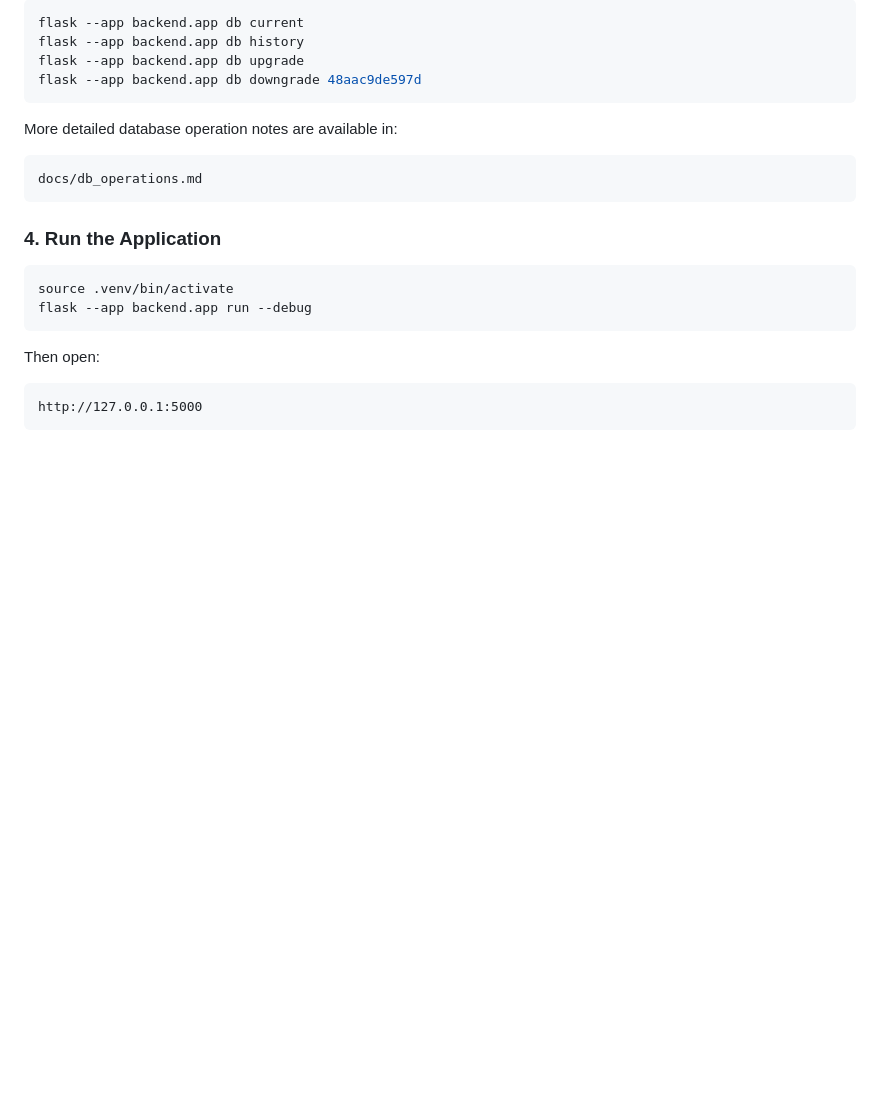
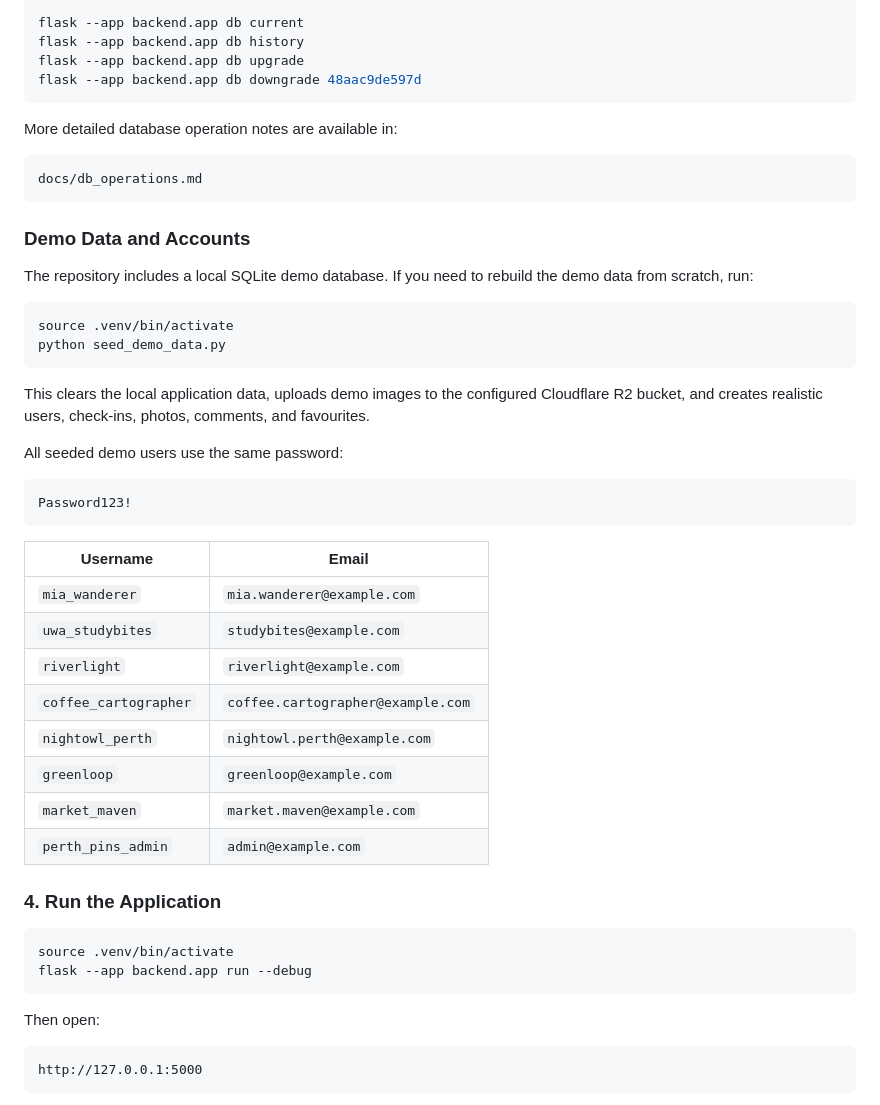
Before and after one commit to Ironman1231/CITS5505_Group_Project, a Markdown page: README.md, the part around the change. Drawn GitHub-style; blank space fills up the shorter version.

Commit message:
Add Demo Data and Accounts to README

````diff
--- a/README.md
+++ b/README.md
@@ -105,6 +105,37 @@ More detailed database operation notes are available in:
 docs/db_operations.md
 ```
 
+### Demo Data and Accounts
+
+The repository includes a local SQLite demo database. If you need to rebuild the
+demo data from scratch, run:
+
+```bash
+source .venv/bin/activate
+python seed_demo_data.py
+```
+
+This clears the local application data, uploads demo images to the configured
+Cloudflare R2 bucket, and creates realistic users, check-ins, photos, comments,
+and favourites.
+
+All seeded demo users use the same password:
+
+```text
+Password123!
+```
+
+| Username             | Email                         |
+|----------------------|-------------------------------|
+| `mia_wanderer`       | `mia.wanderer@example.com`    |
+| `uwa_studybites`     | `studybites@example.com`      |
+| `riverlight`         | `riverlight@example.com`      |
+| `coffee_cartographer` | `coffee.cartographer@example.com` |
+| `nightowl_perth`     | `nightowl.perth@example.com`  |
+| `greenloop`          | `greenloop@example.com`       |
+| `market_maven`       | `market.maven@example.com`    |
+| `perth_pins_admin`   | `admin@example.com`           |
+
 ### 4. Run the Application
 
 ```bash
````
